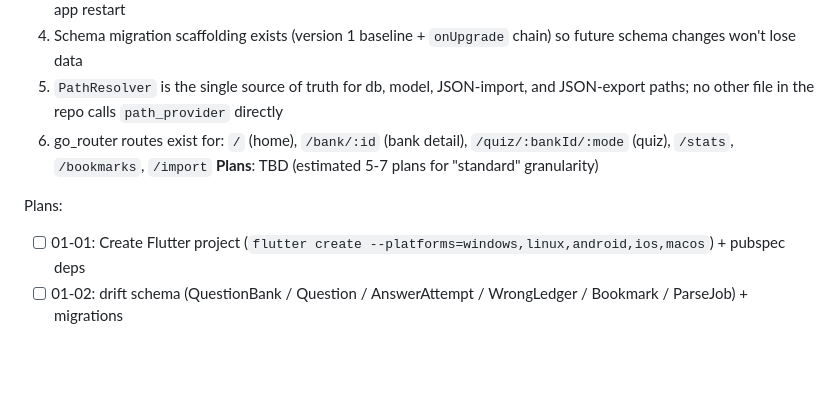
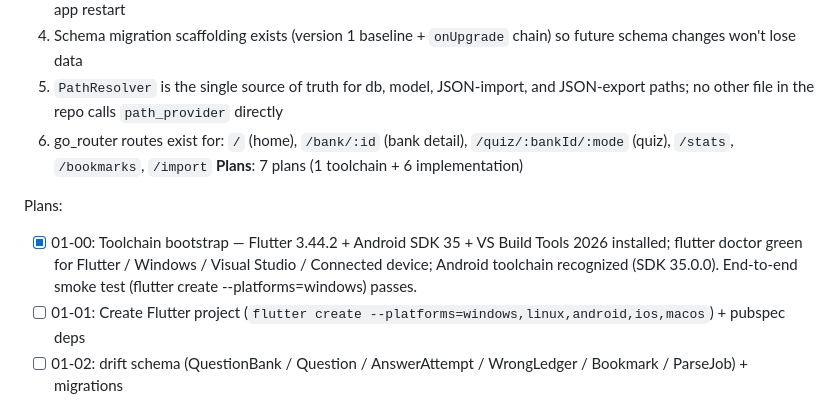
Before and after one commit to TechieBreeze/RedClassHelper, a Markdown page: .planning/ROADMAP.md, the part around one of its changes. Rendered like a GitHub page; blank space fills up the shorter version.

```diff
--- a/.planning/ROADMAP.md
+++ b/.planning/ROADMAP.md
@@ -37,9 +37,10 @@ Decimal phases appear between their surrounding integers in numeric order.
   4. Schema migration scaffolding exists (version 1 baseline + `onUpgrade` chain) so future schema changes won't lose data
   5. `PathResolver` is the single source of truth for db, model, JSON-import, and JSON-export paths; no other file in the repo calls `path_provider` directly
   6. go_router routes exist for: `/` (home), `/bank/:id` (bank detail), `/quiz/:bankId/:mode` (quiz), `/stats`, `/bookmarks`, `/import`
-**Plans**: TBD (estimated 5-7 plans for "standard" granularity)
+**Plans**: 7 plans (1 toolchain + 6 implementation)
 
 Plans:
+- [x] 01-00: Toolchain bootstrap — Flutter 3.44.2 + Android SDK 35 + VS Build Tools 2026 installed; flutter doctor green for Flutter / Windows / Visual Studio / Connected device; Android toolchain recognized (SDK 35.0.0). End-to-end smoke test (flutter create --platforms=windows) passes.
 - [ ] 01-01: Create Flutter project (`flutter create --platforms=windows,linux,android,ios,macos`) + pubspec deps
 - [ ] 01-02: drift schema (QuestionBank / Question / AnswerAttempt / WrongLedger / Bookmark / ParseJob) + migrations
 - [ ] 01-03: PathResolver + database provider wiring + per-platform path tests
```
Also changed, not shown: other parts of .planning/ROADMAP.md (+1 -1 lines), .planning/STATE.md (+23 -16 lines), 1 other file.
